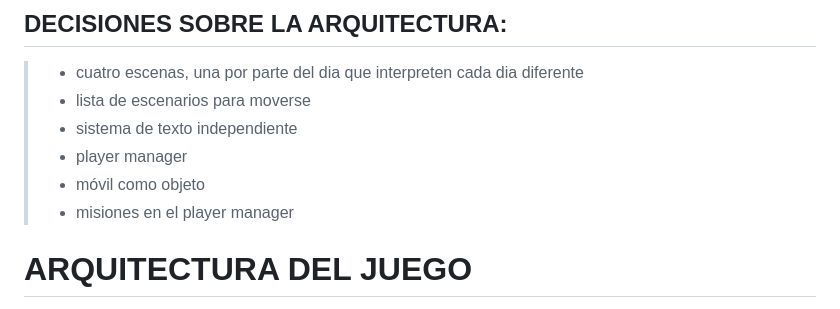
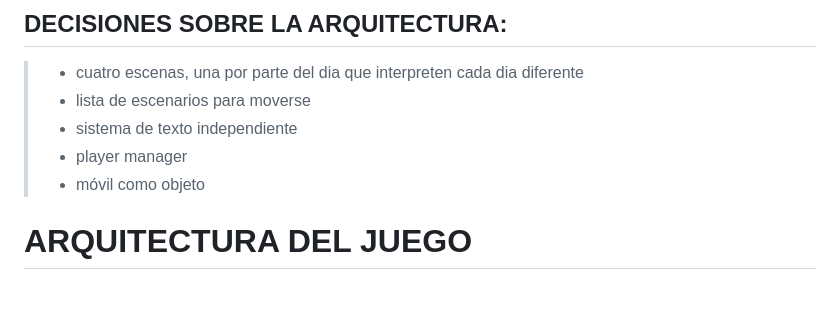
Before and after one commit to cyntrist/PVLI-ProjectM, a Markdown page: architecture.md, the part around the change. GitHub-like rendering.

```diff
--- a/architecture.md
+++ b/architecture.md
@@ -5,7 +5,6 @@
 > - sistema de texto independiente
 > - player manager
 > - móvil como objeto
-> - misiones en el player manager
 
 # **ARQUITECTURA DEL JUEGO**
 
```
